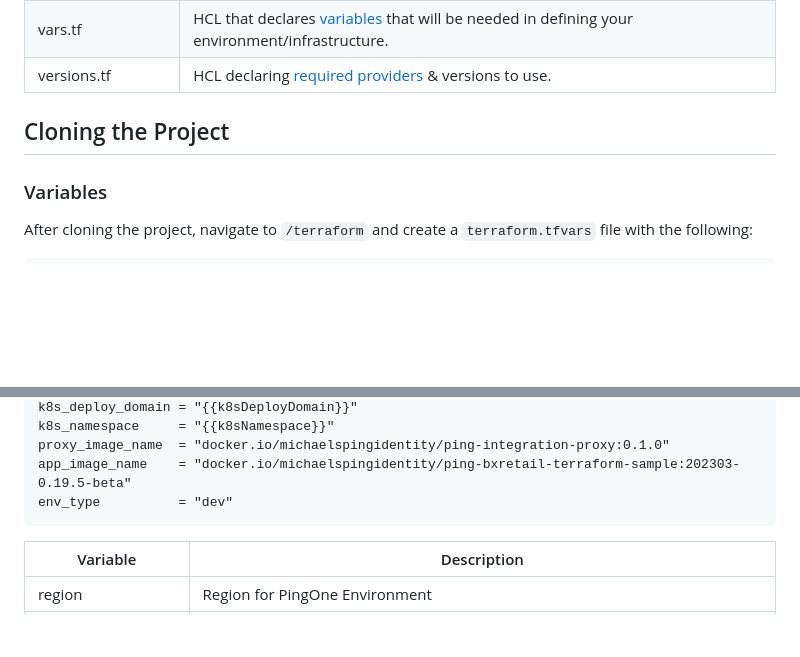
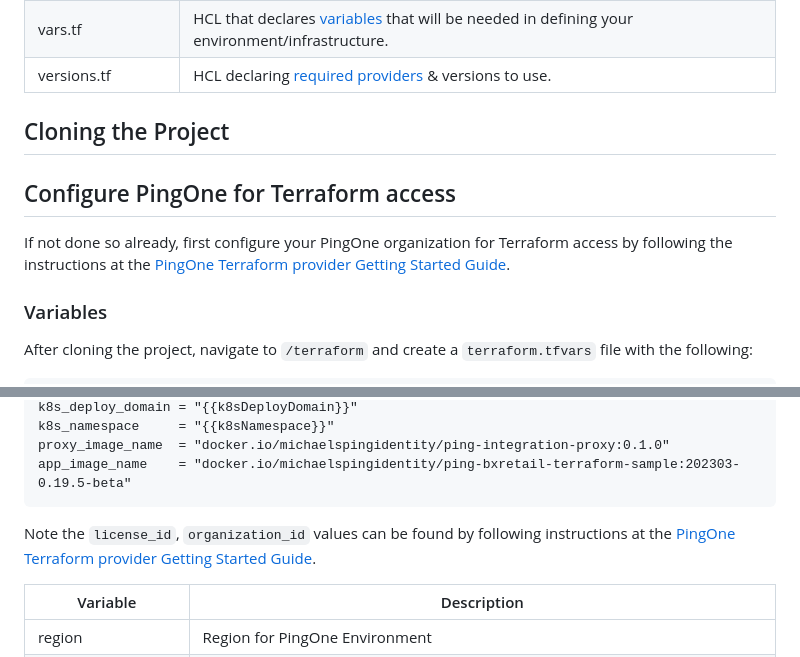
Before and after one commit to pingidentity-developers-experience/ping-p1-terraform-sample-apps, a Markdown page: BXRetail-Terraform-pkg/README.md, 2 parts joined by grey strips. Rendered like a GitHub page; blank space fills up the shorter version.

Commit message:
README updates for getting started

````diff
--- a/BXRetail-Terraform-pkg/README.md
+++ b/BXRetail-Terraform-pkg/README.md
@@ -33,6 +31,10 @@
 
 
 ## Cloning the Project
+## Configure PingOne for Terraform access
+
+If not done so already, first configure your PingOne organization for Terraform access by following the instructions at the [PingOne Terraform provider Getting Started Guide](https://pingidentity.github.io/terraform-docs/getting-started/pingone/#configure-pingone-for-terraform-access).
+
 ### Variables
 After cloning the project, navigate to `/terraform` and create a `terraform.tfvars` file with the following:
 
@@ -49,8 +51,9 @@ k8s_deploy_domain = "{{k8sDeployDomain}}"
 k8s_namespace     = "{{k8sNamespace}}"
 proxy_image_name  = "docker.io/michaelspingidentity/ping-integration-proxy:0.1.0"
 app_image_name    = "docker.io/michaelspingidentity/ping-bxretail-terraform-sample:202303-0.19.5-beta"
-env_type          = "dev"
 ```
+
+Note the `license_id`, `organization_id` values can be found by following instructions at the [PingOne Terraform provider Getting Started Guide](https://pingidentity.github.io/terraform-docs/getting-started/pingone/#finding-required-ids).
 
 | Variable | Description |
 | -------- | ----------- |
````
Also changed, not shown: other parts of BXRetail-Terraform-pkg/README.md (+0 -2 lines).
